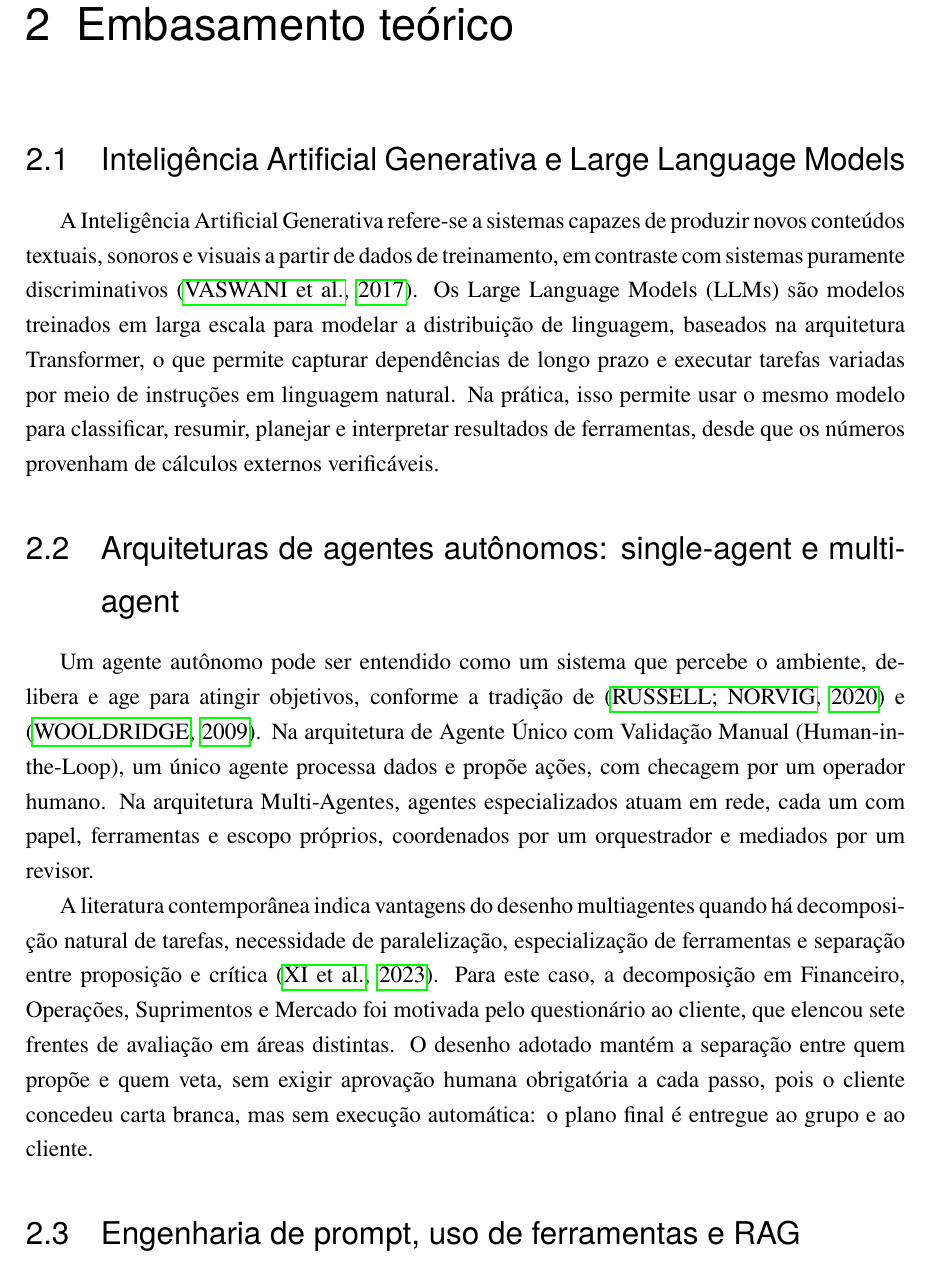
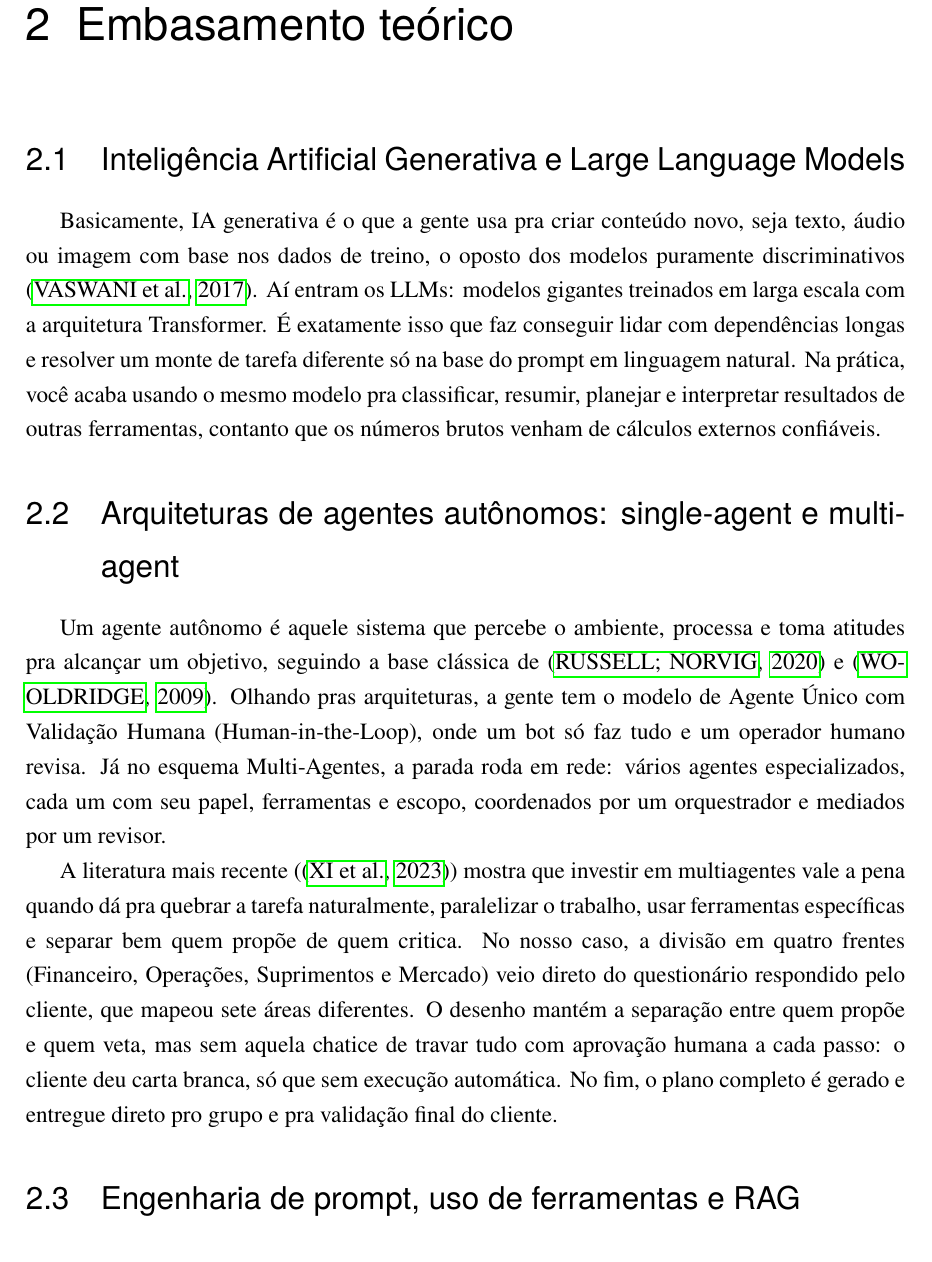
Before and after one commit to GuedesJoaoVictor/trabalho-ia-generativa, a LaTeX thesis (relatorio/relatorio.tex): part of page 9 of 23, cut so that both start at the same text. Compiled offline with pdfLaTeX.

Commit message:
atualizando o relatório

```diff
--- a/relatorio/relatorio.tex
+++ b/relatorio/relatorio.tex
@@ -84,13 +84,14 @@ Novak & Análise e validação: apoio às propostas, tabelas e conferência dos
 \chapter{Embasamento teórico}
 \section{Inteligência Artificial Generativa e Large Language Models}
 
-A Inteligência Artificial Generativa refere-se a sistemas capazes de produzir novos conteúdos textuais, sonoros e visuais a partir de dados de treinamento, em contraste com sistemas puramente discriminativos \cite{vaswani2017attention}. Os Large Language Models (LLMs) são modelos treinados em larga escala para modelar a distribuição de linguagem, baseados na arquitetura Transformer, o que permite capturar dependências de longo prazo e executar tarefas variadas por meio de instruções em linguagem natural. Na prática, isso permite usar o mesmo modelo para classificar, resumir, planejar e interpretar resultados de ferramentas, desde que os números provenham de cálculos externos verificáveis.
+Basicamente, IA generativa é o que a gente usa pra criar conteúdo novo, seja texto, áudio ou imagem com base nos dados de treino, o oposto dos modelos puramente discriminativos \cite{vaswani2017attention}.
+Aí entram os LLMs: modelos gigantes treinados em larga escala com a arquitetura Transformer. É exatamente isso que faz conseguir lidar com dependências longas e resolver um monte de tarefa diferente só na base do prompt em linguagem natural. Na prática, você acaba usando o mesmo modelo pra classificar, resumir, planejar e interpretar resultados de outras ferramentas, contanto que os números brutos venham de cálculos externos confiáveis.
 
 \section{Arquiteturas de agentes autônomos: single-agent e multi-agent}
 
-Um agente autônomo pode ser entendido como um sistema que percebe o ambiente, delibera e age para atingir objetivos, conforme a tradição de \cite{russell2020artificial} e \cite{wooldridge2009multiagent}. Na arquitetura de Agente Único com Validação Manual (Human-in-the-Loop), um único agente processa dados e propõe ações, com checagem por um operador humano. Na arquitetura Multi-Agentes, agentes especializados atuam em rede, cada um com papel, ferramentas e escopo próprios, coordenados por um orquestrador e mediados por um revisor.
+Um agente autônomo é aquele sistema que percebe o ambiente, processa e toma atitudes pra alcançar um objetivo, seguindo a base clássica de \cite{russell2020artificial} e \cite{wooldridge2009multiagent}. Olhando pras arquiteturas, a gente tem o modelo de Agente Único com Validação Humana (Human-in-the-Loop), onde um bot só faz tudo e um operador humano revisa. Já no esquema Multi-Agentes, a parada roda em rede: vários agentes especializados, cada um com seu papel, ferramentas e escopo, coordenados por um orquestrador e mediados por um revisor.
 
-A literatura contemporânea indica vantagens do desenho multiagentes quando há decomposição natural de tarefas, necessidade de paralelização, especialização de ferramentas e separação entre proposição e crítica \cite{xi2023survey}. Para este caso, a decomposição em Financeiro, Operações, Suprimentos e Mercado foi motivada pelo questionário ao cliente, que elencou sete frentes de avaliação em áreas distintas. O desenho adotado mantém a separação entre quem propõe e quem veta, sem exigir aprovação humana obrigatória a cada passo, pois o cliente concedeu carta branca, mas sem execução automática: o plano final é entregue ao grupo e ao cliente.
+A literatura mais recente (\cite{xi2023survey}) mostra que investir em multiagentes vale a pena quando dá pra quebrar a tarefa naturalmente, paralelizar o trabalho, usar ferramentas específicas e separar bem quem propõe de quem critica. No nosso caso, a divisão em quatro frentes (Financeiro, Operações, Suprimentos e Mercado) veio direto do questionário respondido pelo cliente, que mapeou sete áreas diferentes. O desenho mantém a separação entre quem propõe e quem veta, mas sem aquela chatice de travar tudo com aprovação humana a cada passo: o cliente deu carta branca, só que sem execução automática. No fim, o plano completo é gerado e entregue direto pro grupo e pra validação final do cliente.
 
 \section{Engenharia de prompt, uso de ferramentas e RAG}
 
```
